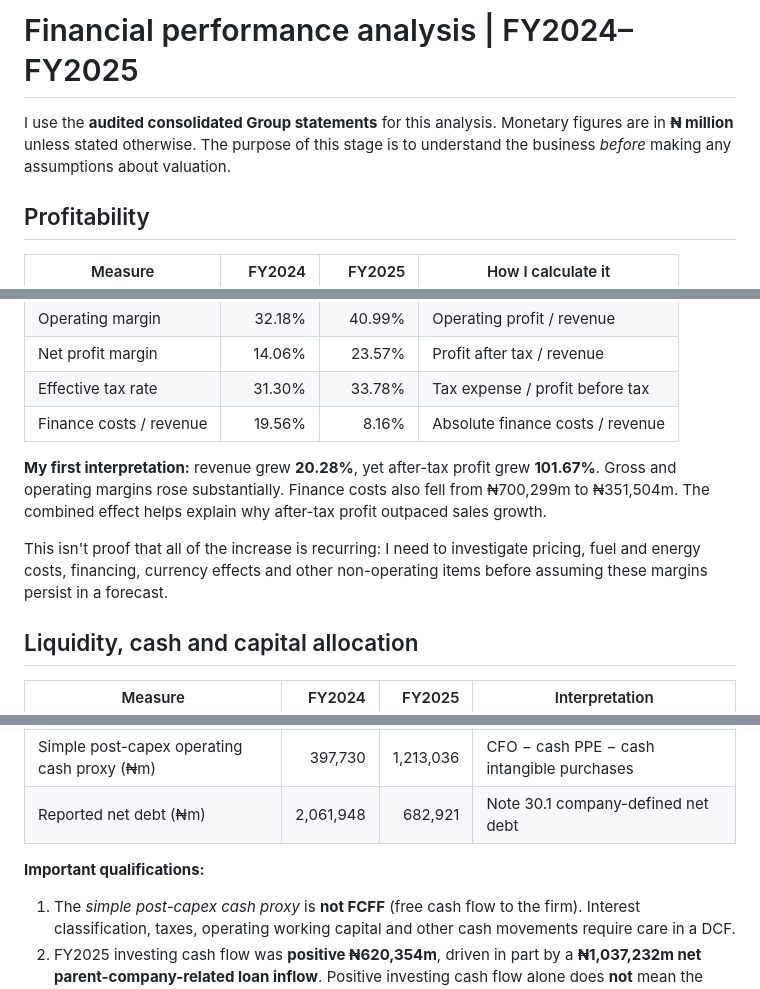
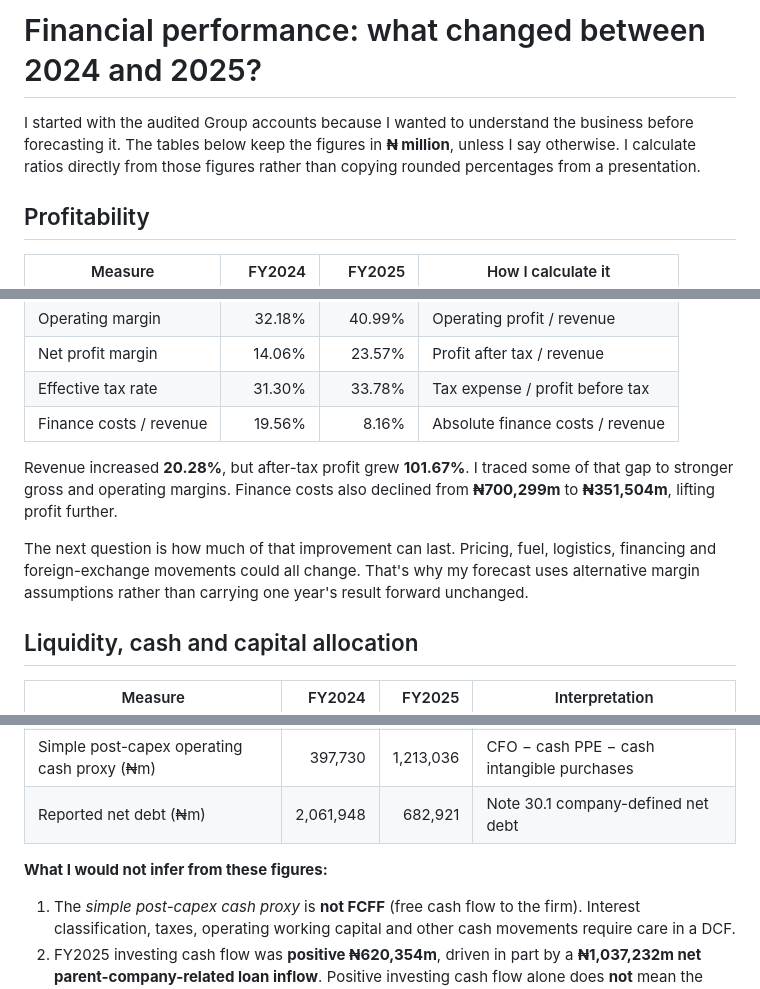
Before and after one commit to Ayoleyi-dev/Dangote-Cement-Financial-Modelling-Equity-Valuation-, a Markdown page: docs/financial_performance.md, 3 parts joined by grey strips. Rendered like a GitHub page.

Commit message:
Refine explanation and strengthen source-to-conclusion narrative

```diff
--- a/docs/financial_performance.md
+++ b/docs/financial_performance.md
@@ -1,6 +1,6 @@
-# Financial performance analysis | FY2024–FY2025
+# Financial performance: what changed between 2024 and 2025?
 
-I use the **audited consolidated Group statements** for this analysis. Monetary figures are in **₦ million** unless stated otherwise. The purpose of this stage is to understand the business *before* making any assumptions about valuation.
+I started with the audited Group accounts because I wanted to understand the business before forecasting it. The tables below keep the figures in **₦ million**, unless I say otherwise. I calculate ratios directly from those figures rather than copying rounded percentages from a presentation.
 
 ## Profitability
 
@@ -14,9 +14,9 @@ I use the **audited consolidated Group statements** for this analysis. Monetary
 | Effective tax rate | 31.30% | 33.78% | Tax expense / profit before tax |
 | Finance costs / revenue | 19.56% | 8.16% | Absolute finance costs / revenue |
 
-**My first interpretation:** revenue grew **20.28%**, yet after-tax profit grew **101.67%**. Gross and operating margins rose substantially. Finance costs also fell from ₦700,299m to ₦351,504m. The combined effect helps explain why after-tax profit outpaced sales growth.
+Revenue increased **20.28%**, but after-tax profit grew **101.67%**. I traced some of that gap to stronger gross and operating margins. Finance costs also declined from **₦700,299m** to **₦351,504m**, lifting profit further.
 
-This isn't proof that all of the increase is recurring: I need to investigate pricing, fuel and energy costs, financing, currency effects and other non-operating items before assuming these margins persist in a forecast.
+The next question is how much of that improvement can last. Pricing, fuel, logistics, financing and foreign-exchange movements could all change. That's why my forecast uses alternative margin assumptions rather than carrying one year's result forward unchanged.
 
 ## Liquidity, cash and capital allocation
 
@@ -29,7 +29,7 @@ This isn't proof that all of the increase is recurring: I need to investigate pr
 | Simple post-capex operating cash proxy (₦m) | 397,730 | 1,213,036 | CFO − cash PPE − cash intangible purchases |
 | Reported net debt (₦m) | 2,061,948 | 682,921 | Note 30.1 company-defined net debt |
 
-**Important qualifications:**
+**What I would not infer from these figures:**
 
 1. The *simple post-capex cash proxy* is **not FCFF** (free cash flow to the firm). Interest classification, taxes, operating working capital and other cash movements require care in a DCF.
 2. FY2025 investing cash flow was **positive ₦620,354m**, driven in part by a **₦1,037,232m net parent-company-related loan inflow**. Positive investing cash flow alone does **not** mean the company stopped investing in its plants.
```
